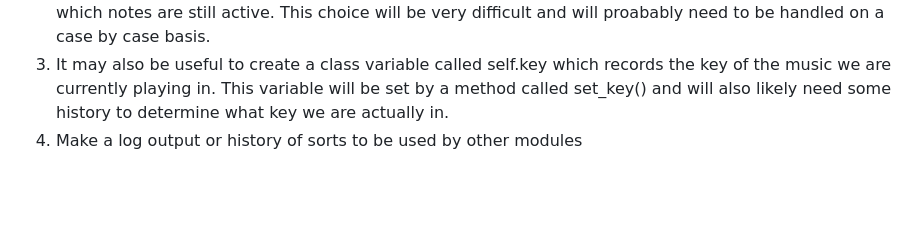
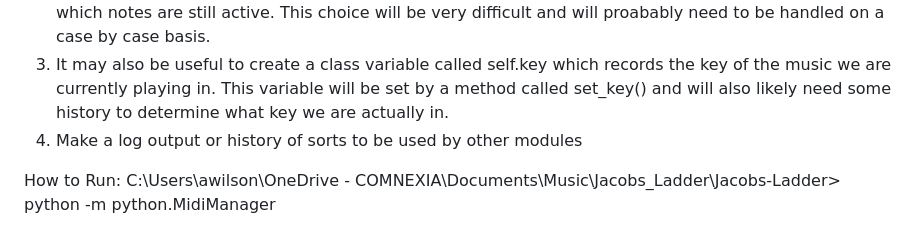
Before and after one commit to awilson96/jacobs_ladder, a Markdown page: README.md, the part around the change. GitHub-like rendering; blank space fills up the shorter version.

Commit message:
Added how to run in readme

```diff
--- a/README.md
+++ b/README.md
@@ -30,3 +30,7 @@ There are a few things that need to be done:
 2. I need a class variable called self.fulcrum which will act as the place from which all other notes will be tuned from. However fulcrum may not be a single note it may need to be a list of the most recently played notes.  Most recently will need to be determined using dt, but also may need to be based on which notes are still active.  This choice will be very difficult and will proabably need to be handled on a case by case basis.
 3. It may also be useful to create a class variable called self.key which records the key of the music we are currently playing in.  This variable will be set by a method called set_key() and will also likely need some history to determine what key we are actually in.
 4. Make a log output or history of sorts to be used by other modules
+
+
+How to Run:
+C:\Users\awilson\OneDrive - COMNEXIA\Documents\Music\Jacobs_Ladder\Jacobs-Ladder> python -m python.MidiManager
```
